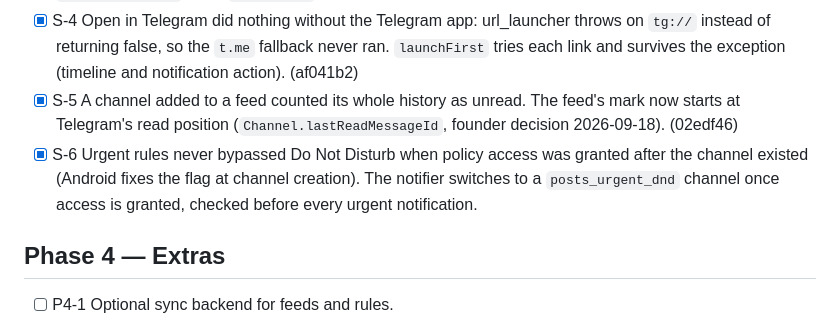
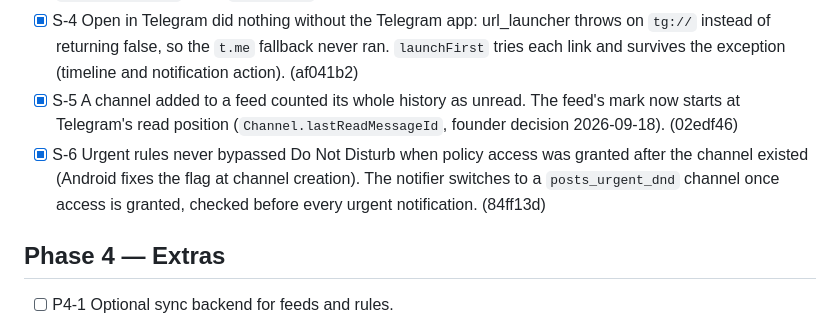
Before and after one commit to drumslave-git/telegram-feed, a Markdown page: docs/PLAN.md, the part around the change. GitHub-like rendering.

Commit message:
docs(S-6): record commit hash in plan
Co-Authored-By: Claude Fable 5.1 <noreply@anthropic.com>

```diff
--- a/docs/PLAN.md
+++ b/docs/PLAN.md
@@ -58,7 +58,7 @@ Throwaway branches `spike/<name>`. Each spike ends with a short outcome note in
 - [x] S-3 Comments chip appeared on channels without a discussion group and opened a dead end. `Post.canComment` (from `reply_info`) gates the chip. (287f028)
 - [x] S-4 Open in Telegram did nothing without the Telegram app: url_launcher throws on `tg://` instead of returning false, so the `t.me` fallback never ran. `launchFirst` tries each link and survives the exception (timeline and notification action). (af041b2)
 - [x] S-5 A channel added to a feed counted its whole history as unread. The feed's mark now starts at Telegram's read position (`Channel.lastReadMessageId`, founder decision 2026-09-18). (02edf46)
-- [x] S-6 Urgent rules never bypassed Do Not Disturb when policy access was granted after the channel existed (Android fixes the flag at channel creation). The notifier switches to a `posts_urgent_dnd` channel once access is granted, checked before every urgent notification.
+- [x] S-6 Urgent rules never bypassed Do Not Disturb when policy access was granted after the channel existed (Android fixes the flag at channel creation). The notifier switches to a `posts_urgent_dnd` channel once access is granted, checked before every urgent notification. (84ff13d)
 
 ## Phase 4 — Extras
 
```
